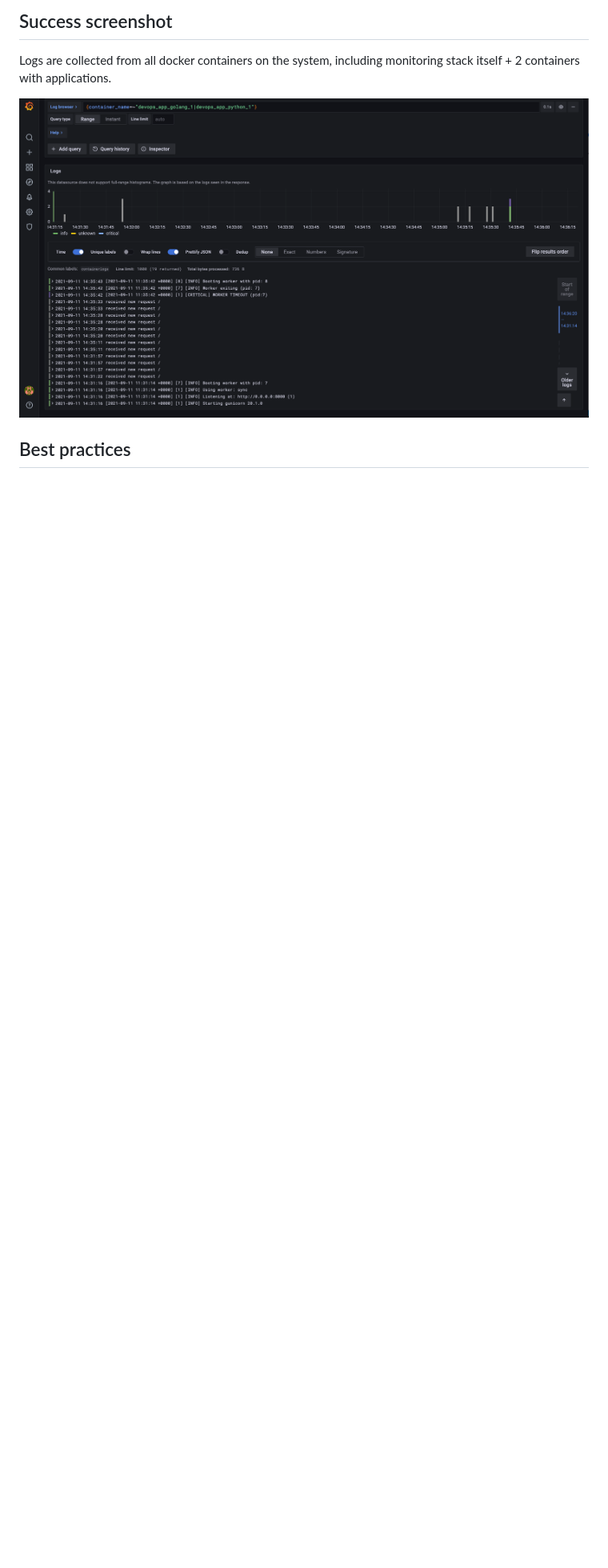
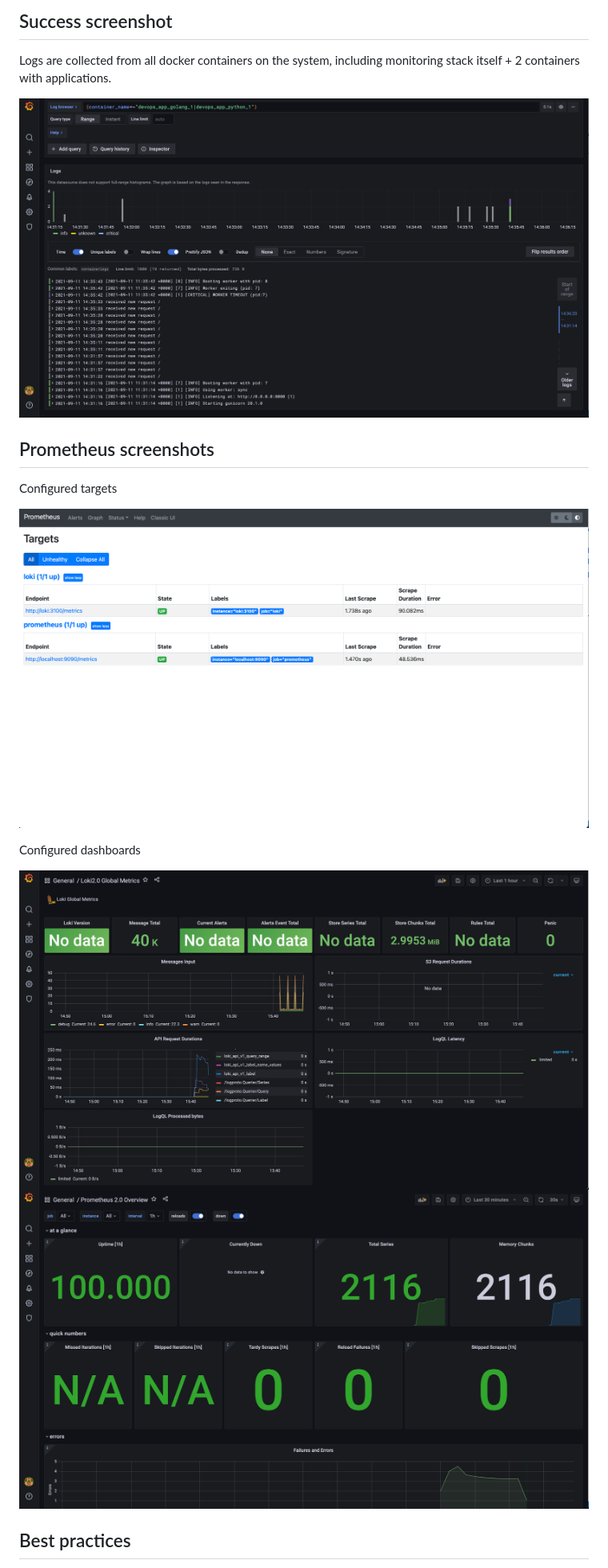
Before and after one commit to k1rill-fedoseev/devops, a Markdown page: monitoring/LOGGING.md, the part around the change. Shown: that part at 80% size. GitHub-like rendering; pictures changed too: monitoring/screenshots/loki.png (added), monitoring/screenshots/prometheus.png (added), monitoring/screenshots/targets.png (added); blank space fills up the shorter version.

Commit message:
Lab 8. Prometheus

```diff
--- a/monitoring/LOGGING.md
+++ b/monitoring/LOGGING.md
@@ -5,7 +5,18 @@
 Logs are collected from all docker containers on the system,
 including monitoring stack itself + 2 containers with applications.
 
-![](./success.png)
+![](./screenshots/success.png)
+
+## Prometheus screenshots
+
+Configured targets
+
+![](./screenshots/targets.png)
+
+Configured dashboards
+
+![](./screenshots/loki.png)
+![](./screenshots/prometheus.png)
 
 ## Best practices
 
```
Also changed, not shown: monitoring/screenshots/success.png (renamed from monitoring/success.png), 3 other files.
